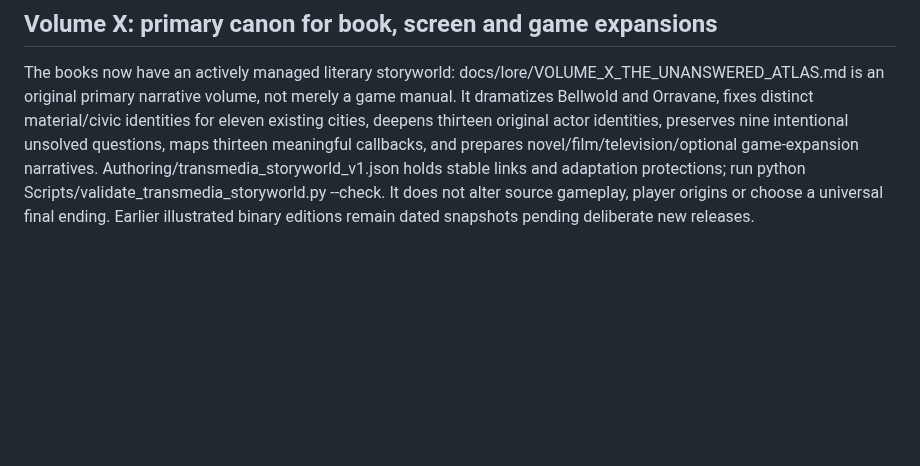
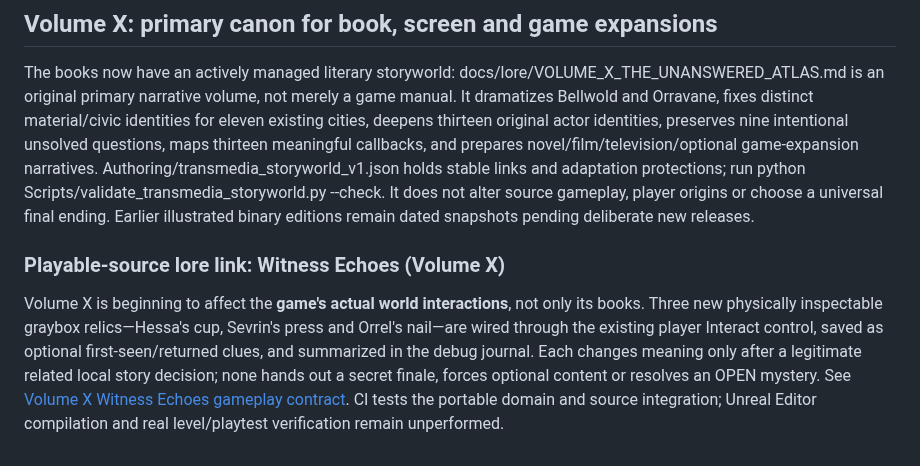
Before and after one commit to matthagersenior/TheUnmadeGame, a Markdown page: README.md, the part around the change. Drawn GitHub-style; blank space fills up the shorter version.

Commit message:
docs: record Volume X physical callback gameplay, save guards and incomplete UE status

```diff
--- a/README.md
+++ b/README.md
@@ -373,3 +373,8 @@ The source index and 7-chapter timing are in [Authoring/cinematic_directors_cut_
 ## Volume X: primary canon for book, screen and game expansions
 
 The books now have an actively managed literary storyworld: docs/lore/VOLUME_X_THE_UNANSWERED_ATLAS.md is an original primary narrative volume, not merely a game manual. It dramatizes Bellwold and Orravane, fixes distinct material/civic identities for eleven existing cities, deepens thirteen original actor identities, preserves nine intentional unsolved questions, maps thirteen meaningful callbacks, and prepares novel/film/television/optional game-expansion narratives. Authoring/transmedia_storyworld_v1.json holds stable links and adaptation protections; run python Scripts/validate_transmedia_storyworld.py --check. It does not alter source gameplay, player origins or choose a universal final ending. Earlier illustrated binary editions remain dated snapshots pending deliberate new releases.
+
+
+### Playable-source lore link: Witness Echoes (Volume X)
+
+Volume X is beginning to affect the **game's actual world interactions**, not only its books. Three new physically inspectable graybox relics—Hessa's cup, Sevrin's press and Orrel's nail—are wired through the existing player Interact control, saved as optional first-seen/returned clues, and summarized in the debug journal. Each changes meaning only after a legitimate related local story decision; none hands out a secret finale, forces optional content or resolves an OPEN mystery. See [Volume X Witness Echoes gameplay contract](docs/design/volume-x-witness-echo-gameplay.md). CI tests the portable domain and source integration; Unreal Editor compilation and real level/playtest verification remain unperformed.
```
